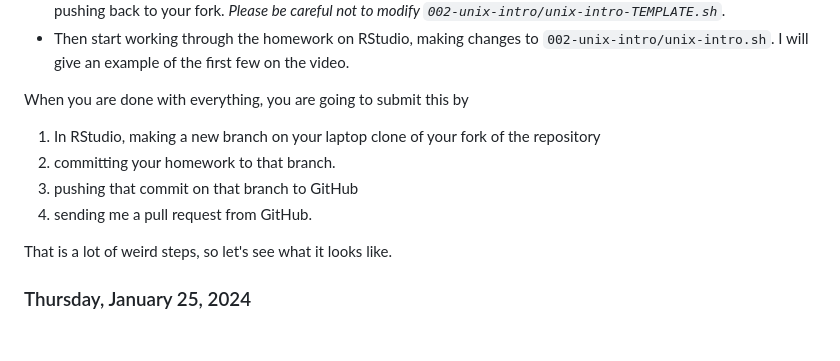
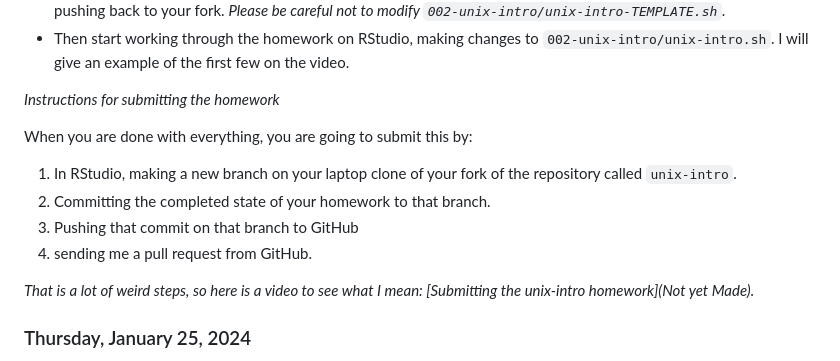
Before and after one commit to eriqande/con-gen-csu, a Markdown page: README.md, the part around the change. Rendered like a GitHub page; blank space fills up the shorter version.

Commit message:
clarifying edits

```diff
--- a/README.md
+++ b/README.md
@@ -352,14 +352,18 @@ gitup
   `002-unix-intro/unix-intro.sh`.  I will give an example of the first
   few on the video.
 
-When you are done with everything, you are going to submit this by
+_Instructions for submitting the homework_
+
+When you are done with everything, you are going to submit this by:
 
 1. In RStudio, making a new branch on your laptop clone of your fork of the repository
-2. committing your homework to that branch.
-3. pushing that commit on that branch to GitHub
+called `unix-intro`.
+2. Committing the completed state of your homework to that branch.
+3. Pushing that commit on that branch to GitHub
 4. sending me a pull request from GitHub.
 
-That is a lot of weird steps, so let's see what it looks like.
+_That is a lot of weird steps, so here is a video to see what I mean:
+[Submitting the unix-intro homework](Not yet Made)._
 
 
 
```
